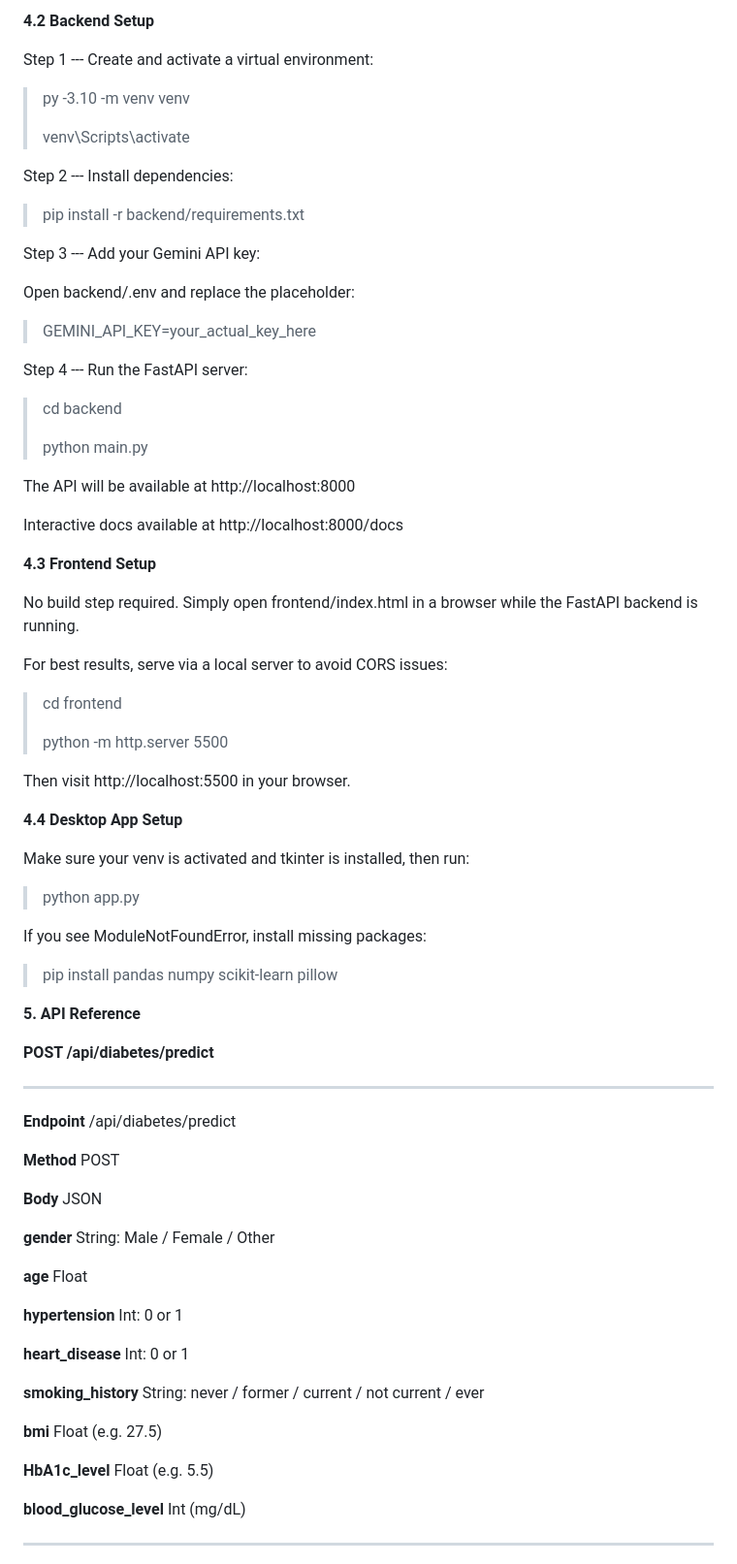
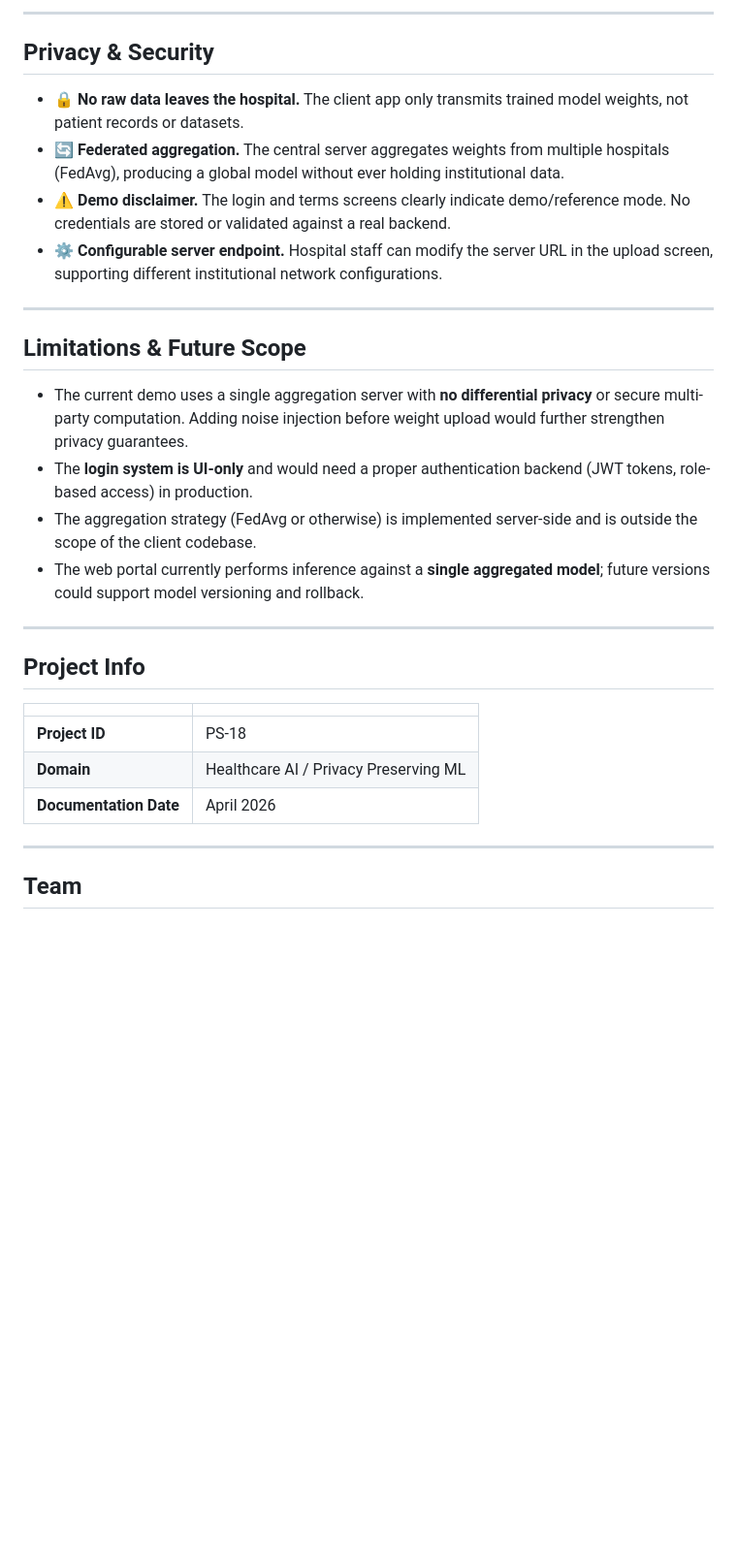
Before and after one commit to Devil-Gaming-Studios/syntaxsurvival_Technomist, a Markdown page: README.md, the part around one of its changes. Shown at 97% size. Drawn GitHub-style; blank space fills up the shorter version.

```diff
--- a/README.md
+++ b/README.md
@@ -125,81 +123,33 @@ plan using Google Gemini 1.5 Flash.
 
-**4.2 Backend Setup**
+---
 
-Step 1 --- Create and activate a virtual environment:
+## Privacy & Security
 
-> py -3.10 -m venv venv
->
-> venv\\Scripts\\activate
+- 🔒 **No raw data leaves the hospital.** The client app only transmits trained model weights, not patient records or datasets.
+- 🔄 **Federated aggregation.** The central server aggregates weights from multiple hospitals (FedAvg), producing a global model without ever holding institutional data.
+- ⚠️ **Demo disclaimer.** The login and terms screens clearly indicate demo/reference mode. No credentials are stored or validated against a real backend.
+- ⚙️ **Configurable server endpoint.** Hospital staff can modify the server URL in the upload screen, supporting different institutional network configurations.
 
-Step 2 --- Install dependencies:
+---
 
-> pip install -r backend/requirements.txt
+## Limitations & Future Scope
 
-Step 3 --- Add your Gemini API key:
+- The current demo uses a single aggregation server with **no differential privacy** or secure multi-party computation. Adding noise injection before weight upload would further strengthen privacy guarantees.
+- The **login system is UI-only** and would need a proper authentication backend (JWT tokens, role-based access) in production.
+- The aggregation strategy (FedAvg or otherwise) is implemented server-side and is outside the scope of the client codebase.
+- The web portal currently performs inference against a **single aggregated model**; future versions could support model versioning and rollback.
 
-Open backend/.env and replace the placeholder:
+---
 
-> GEMINI_API_KEY=your_actual_key_here
+## Project Info
 
-Step 4 --- Run the FastAPI server:
+| | |
+|---|---|
+| **Project ID** | PS-18 |
+| **Domain** | Healthcare AI / Privacy Preserving ML |
+| **Documentation Date** | April 2026 |
 
-> cd backend
->
-> python main.py
+---
 
-The API will be available at http://localhost:8000
+## Team
 
-Interactive docs available at http://localhost:8000/docs
-
-**4.3 Frontend Setup**
-
-No build step required. Simply open frontend/index.html in a browser
-while the FastAPI backend is running.
-
-For best results, serve via a local server to avoid CORS issues:
-
-> cd frontend
->
-> python -m http.server 5500
-
-Then visit http://localhost:5500 in your browser.
-
-**4.4 Desktop App Setup**
-
-Make sure your venv is activated and tkinter is installed, then run:
-
-> python app.py
-
-If you see ModuleNotFoundError, install missing packages:
-
-> pip install pandas numpy scikit-learn pillow
-
-**5. API Reference**
-
-**POST /api/diabetes/predict**
-
-  ------------------------- ------------------------------------------------
-  **Endpoint**              /api/diabetes/predict
-
-  **Method**                POST
-
-  **Body**                  JSON
-
-  **gender**                String: Male / Female / Other
-
-  **age**                   Float
-
-  **hypertension**          Int: 0 or 1
-
-  **heart_disease**         Int: 0 or 1
-
-  **smoking_history**       String: never / former / current / not current /
-                            ever
-
-  **bmi**                   Float (e.g. 27.5)
-
-  **HbA1c_level**           Float (e.g. 5.5)
-
-  **blood_glucose_level**   Int (mg/dL)
-  ------------------------- ------------------------------------------------
-
```
Also changed, not shown: other parts of README.md (+90 -224 lines).
